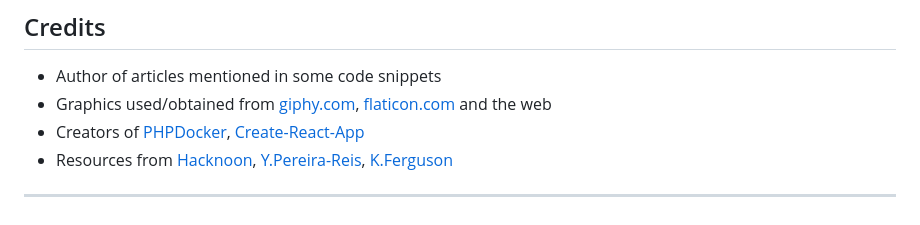
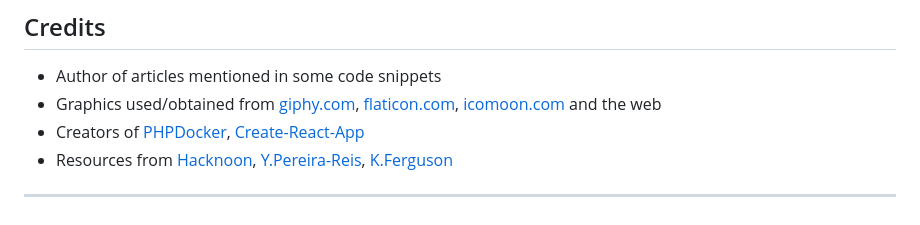
Before and after one commit to daxeh/brucesays-chucksays, a Markdown page: README.md, the part around one of its changes. Drawn GitHub-style.

```diff
--- a/README.md
+++ b/README.md
@@ -159,7 +151,8 @@ The issue with `docker-sync stop` is documented
 
 * Author of articles mentioned in some code snippets
 * Graphics used/obtained from [giphy.com](https://giphy.com/),
-  [flaticon.com](https://flaticon.com) and the web
+  [flaticon.com](https://flaticon.com), [icomoon.com](https://icomoon.com) and
+  the web
 * Creators of [PHPDocker](https://phpdocker.io/generator),
   [Create-React-App](https://github.com/facebookincubator/create-react-app)
 * Resources from [Hacknoon](https://hackernoon.com/),
```
Also changed, not shown: other parts of README.md (+7 -15 lines), screenshot.png (added), 10 other files.
